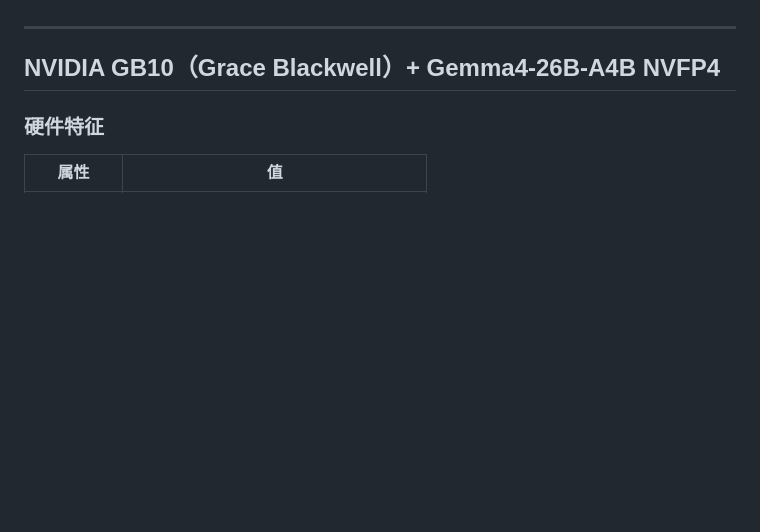
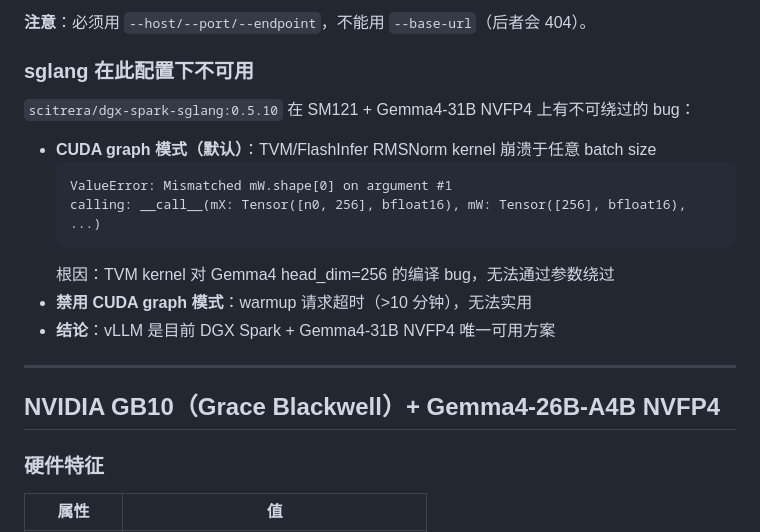
Before and after one commit to Alonglang/skills, a Markdown page: vllm-ops/references/hardware-model-specific.md, the part around one of its changes. GitHub-like rendering; blank space fills up the shorter version.

````diff
--- a/vllm-ops/references/hardware-model-specific.md
+++ b/vllm-ops/references/hardware-model-specific.md
@@ -4,3 +138,17 @@
+**注意**：必须用 `--host/--port/--endpoint`，不能用 `--base-url`（后者会 404）。
+
+### sglang 在此配置下不可用
+
+`scitrera/dgx-spark-sglang:0.5.10` 在 SM121 + Gemma4-31B NVFP4 上有不可绕过的 bug：
+
+- **CUDA graph 模式（默认）**：TVM/FlashInfer RMSNorm kernel 崩溃于任意 batch size
+  ```
+  ValueError: Mismatched mW.shape[0] on argument #1
+  calling: __call__(mX: Tensor([n0, 256], bfloat16), mW: Tensor([256], bfloat16), ...)
+  ```
+  根因：TVM kernel 对 Gemma4 head_dim=256 的编译 bug，无法通过参数绕过
+- **禁用 CUDA graph 模式**：warmup 请求超时（>10 分钟），无法实用
+- **结论**：vLLM 是目前 DGX Spark + Gemma4-31B NVFP4 唯一可用方案
 
 ---
 
````
Also changed, not shown: other parts of vllm-ops/references/hardware-model-specific.md (+134 -0 lines), vllm-ops/SKILL.md (+1 -1 lines).
